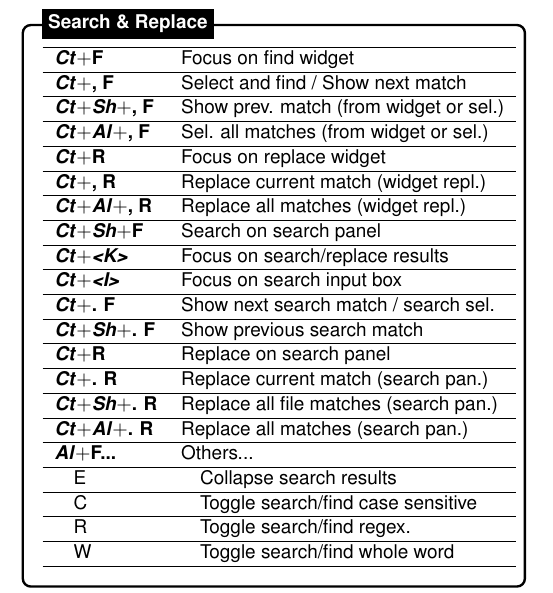
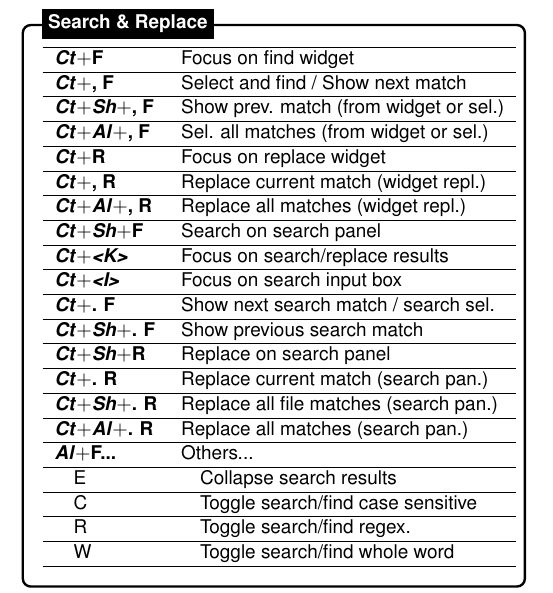
Before and after one commit to dsanz006/vscode_keybindings, a LaTeX document (vscode_cheatsheet.tex): part of page 2 of 2, cut so that both start at the same text. Compiled offline with pdfLaTeX.

Commit message:
small cheatsheet fix

```diff
--- a/vscode_cheatsheet.tex
+++ b/vscode_cheatsheet.tex
@@ -296,7 +296,7 @@
             \textbf{\textit{Ct}$+$\textit{<I>}} & Focus on search input box \\ \hline
             \textbf{\textit{Ct}$+$. F} & Show next search match / search sel. \\ \hline
             \textbf{\textit{Ct}$+$\textit{Sh}$+$. F} & Show previous search match \\ \hline
-            \textbf{\textit{Ct}$+$R} & Replace on search panel \\ \hline
+            \textbf{\textit{Ct}$+$\textit{Sh}$+$R} & Replace on search panel \\ \hline
             \textbf{\textit{Ct}$+$. R} & Replace current match (search pan.) \\ \hline
             \textbf{\textit{Ct}$+$\textit{Sh}$+$. R} & Replace all file matches (search pan.) \\ \hline
             \textbf{\textit{Ct}$+$\textit{Al}$+$. R} & Replace all matches (search pan.) \\ \hline
```
